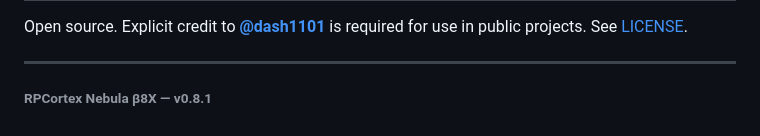
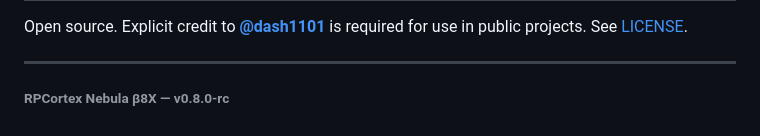
Before and after one commit to dash1101/RPCortex, a Markdown page: README.md, the part around the change. Drawn GitHub-style.

Commit message:
Update version number to v0.8.0-rc

```diff
--- a/README.md
+++ b/README.md
@@ -95,4 +95,4 @@ Open source. Explicit credit to **[@dash1101](https://github.com/dash1101)** is
 
 ---
 
-###### RPCortex Nebula β8X — v0.8.1
+###### RPCortex Nebula β8X — v0.8.0-rc
```
